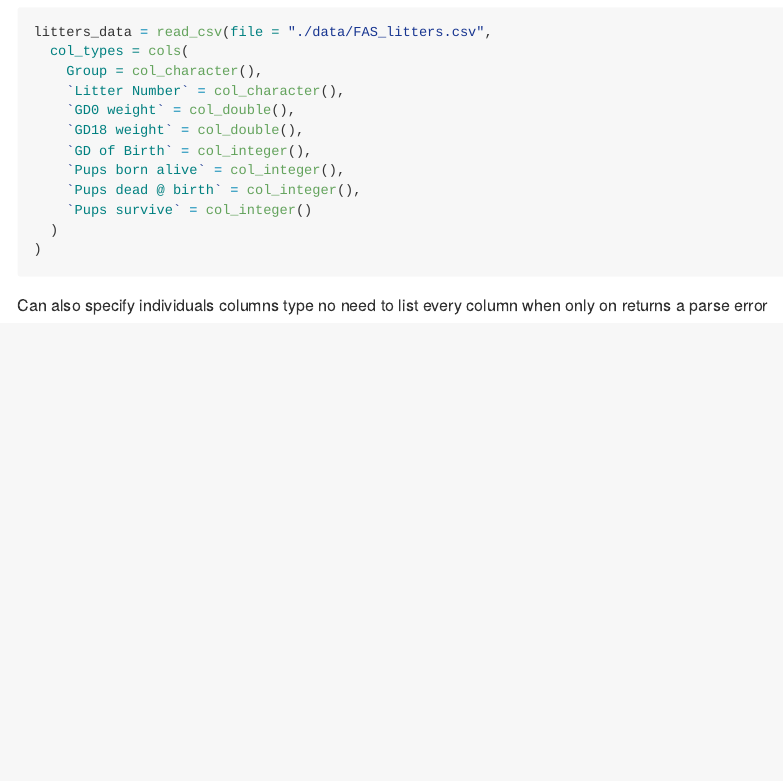
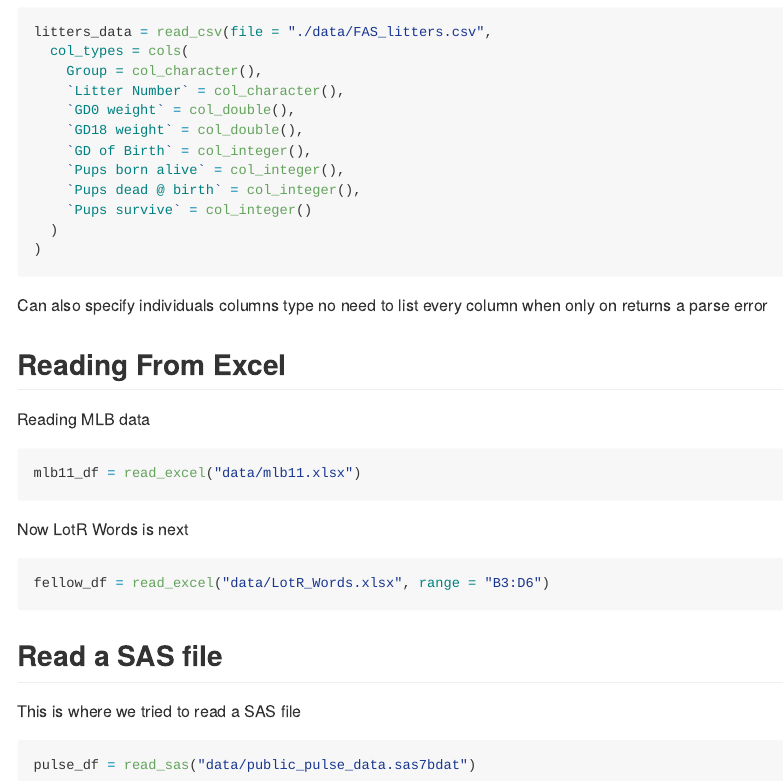
Before and after one commit to r-killian/data_wrangling_i, an R Markdown document (data_wrangling_i.Rmd): the page in a window 1100 px wide, from 3850 px down. The pictures show the output file data_wrangling_i.md that the author committed with the source, drawn offline in the style of GitHub.

Commit message:
readxl and haven (didn't work)

````diff
--- a/data_wrangling_i.Rmd
+++ b/data_wrangling_i.Rmd
@@ -74,3 +76,25 @@ litters_data = read_csv(file = "./data/FAS_litters.csv",
 ```
 
 Can also specify individuals columns type no need to list every column when only on returns a parse error
+
+## Reading From Excel
+
+Reading MLB data
+
+```{r}
+mlb11_df = read_excel("data/mlb11.xlsx")
+```
+
+Now LotR Words is next
+
+```{r}
+fellow_df = read_excel("data/LotR_Words.xlsx", range = "B3:D6")
+```
+
+## Read a SAS file
+
+This is where we tried to read a SAS file
+
+```{r, eval = FALSE}
+pulse_df = read_sas("data/public_pulse_data.sas7bdat")
+```
````
Also changed, not shown: data_wrangling_i.md, data_wrangling_i.Rmd (2 more changed lines).
